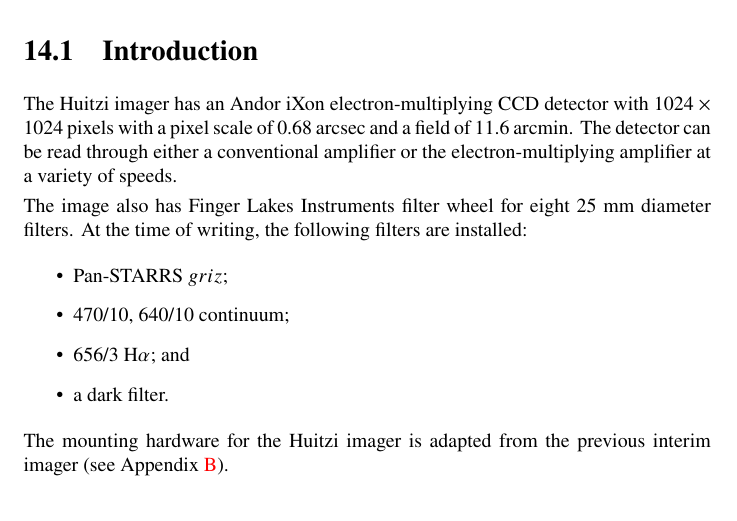
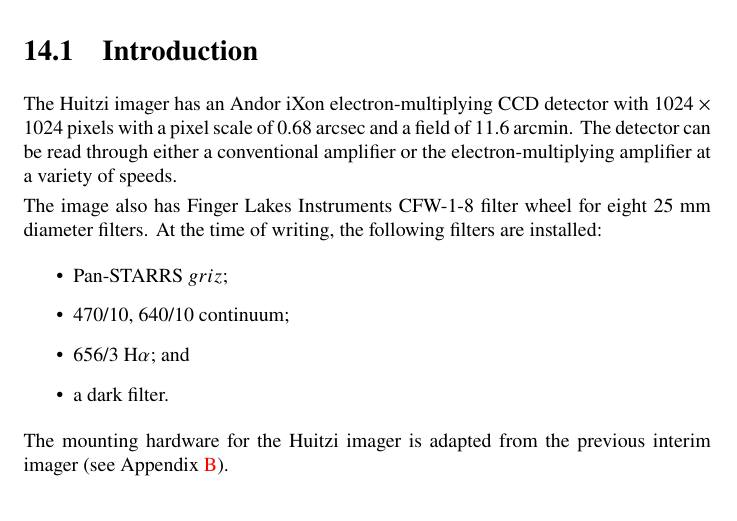
Before and after one commit to unam-transients/technical-manuals, a LaTeX thesis (coatlioan.tex, which reads huitzi.tex): part of page 116 of 166, cut so that both start at the same text. Compiled offline with pdfLaTeX.

Commit message:
Added the filter wheel model.

```diff
--- a/huitzi.tex
+++ b/huitzi.tex
@@ -6,7 +6,7 @@
 
 The Huitzi imager has an Andor iXon electron-multiplying CCD detector with $1024\times1024$ pixels with a pixel scale of 0.68 arcsec and a field of 11.6 arcmin. The detector can be read through either a conventional amplifier or the electron-multiplying amplifier at a variety of speeds.
 
-The image also has Finger Lakes Instruments filter wheel for eight 25 mm diameter filters. At the time of writing, the following filters are installed:
+The image also has Finger Lakes Instruments CFW-1-8 filter wheel for eight 25 mm diameter filters. At the time of writing, the following filters are installed:
 \begin{itemize}
     \item Pan-STARRS $griz$;
     \item 470/10, 640/10 continuum;
```
